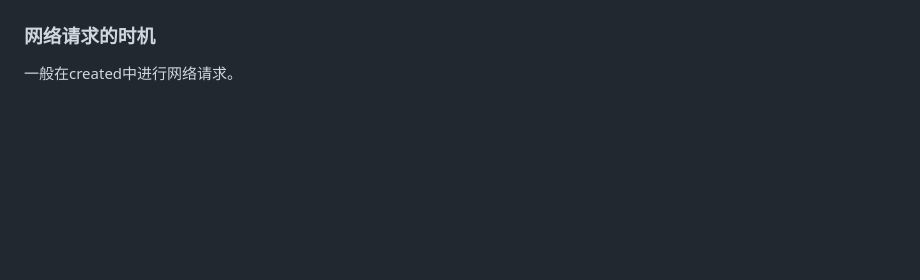
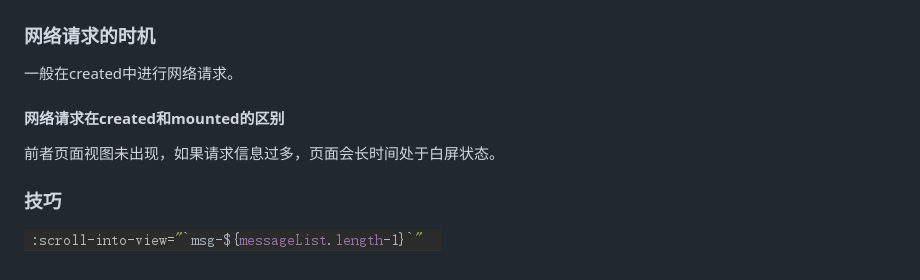
Before and after one commit to lizhanxu/learn-frontend, a Markdown page: docs/Vue学习/Vue.js.md, the part around the change. Drawn GitHub-style; pictures changed too: docs/Vue学习/Vue.js.assets/image-20200821032845683.png (added); blank space fills up the shorter version.

```diff
--- a/docs/Vue学习/Vue.js.md
+++ b/docs/Vue学习/Vue.js.md
@@ -325,3 +325,11 @@ Vue全家桶是指vueCore+vue-router+vuex
 ### 网络请求的时机
 
 一般在created中进行网络请求。
+
+#### 网络请求在created和mounted的区别
+
+前者页面视图未出现，如果请求信息过多，页面会长时间处于白屏状态。
+
+### 技巧
+
+![image-20200821032845683](Vue.js.assets/image-20200821032845683.png)
```
Also changed, not shown: docs/Vue学习/Vuex.md (+7 -2 lines), docs/Vue学习/axios.md (+4 -0 lines), 3 other files.
